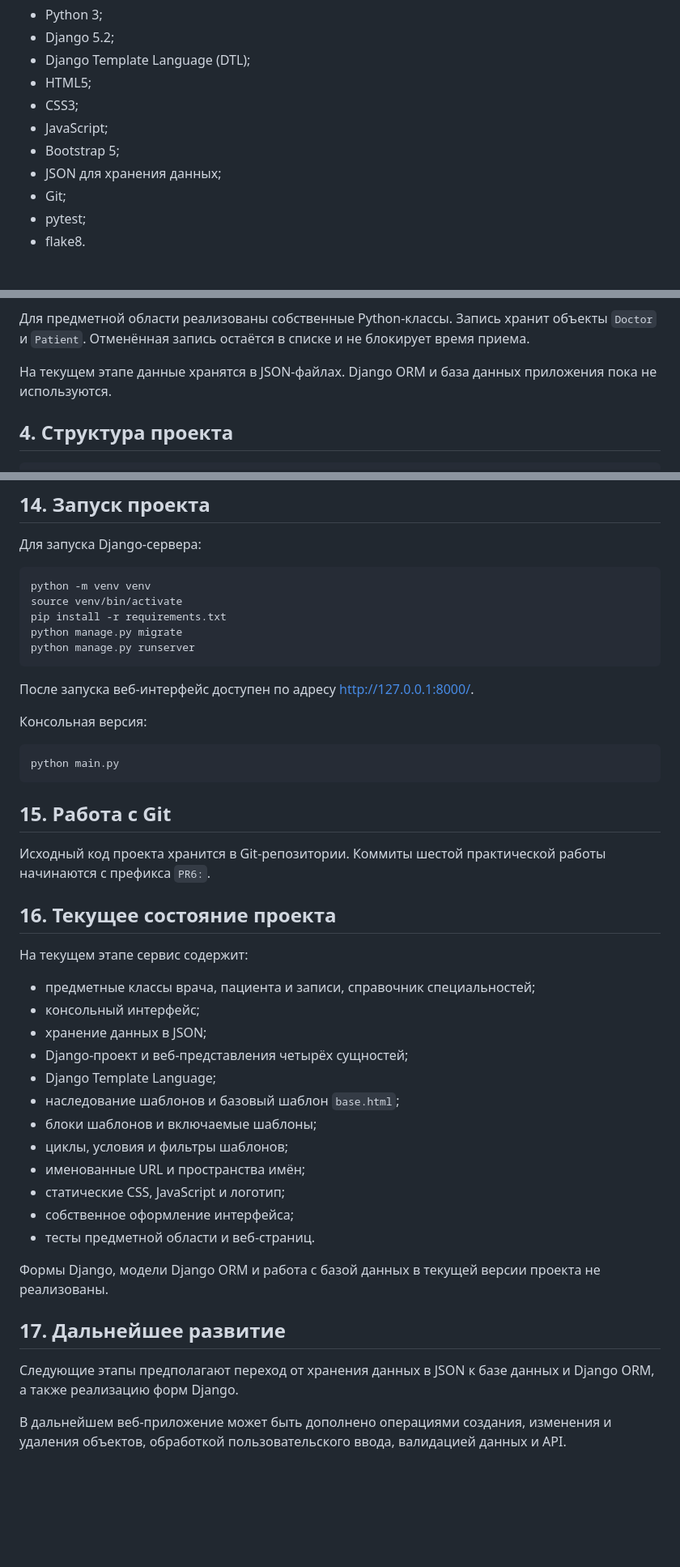
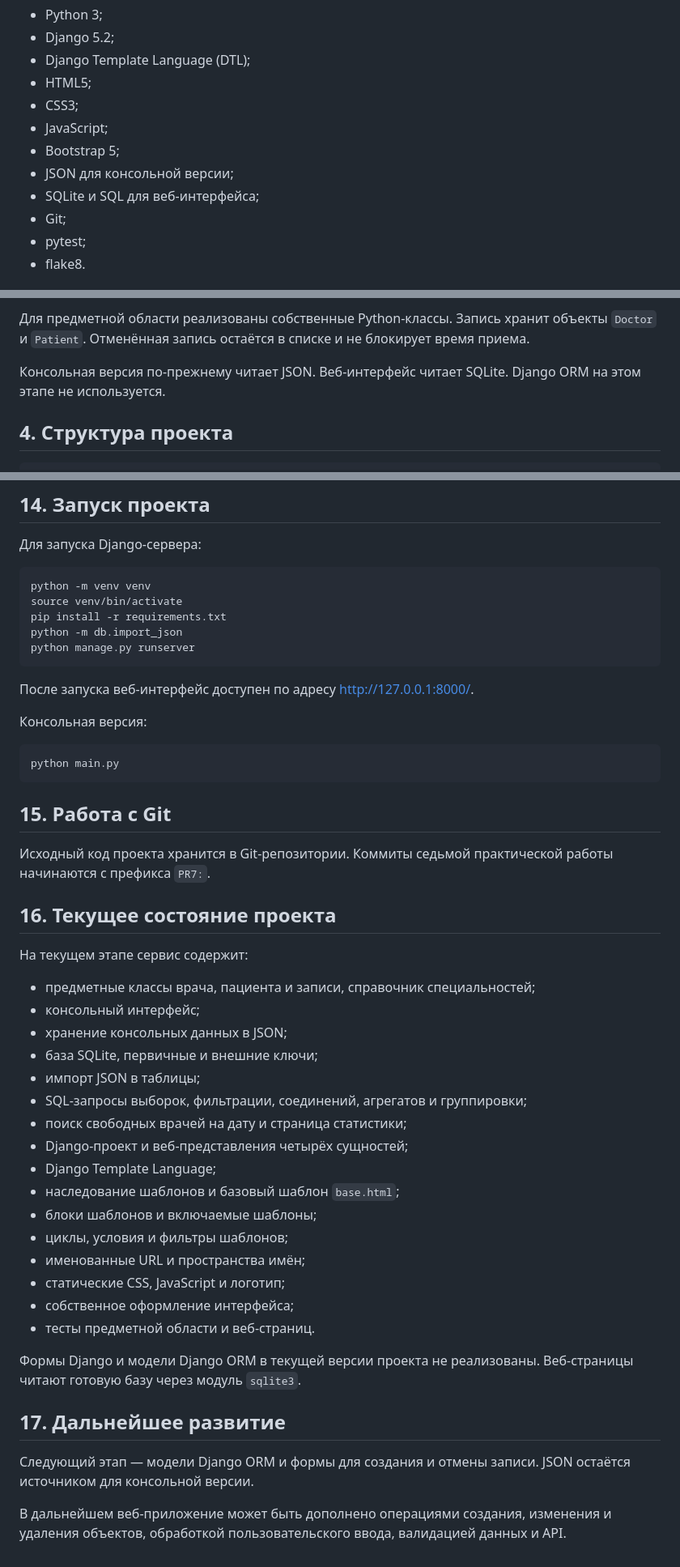
Before and after one commit to katshuuu/doctor-appointment-service, a Markdown page: README.md, 3 parts joined by grey strips. Shown at 81% size. Drawn GitHub-style; blank space fills up the shorter version.

````diff
--- a/README.md
+++ b/README.md
@@ -21,7 +21,8 @@
 - CSS3;
 - JavaScript;
 - Bootstrap 5;
-- JSON для хранения данных;
+- JSON для консольной версии;
+- SQLite и SQL для веб-интерфейса;
 - Git;
 - pytest;
 - flake8.
@@ -40,8 +41,8 @@
 Запись хранит объекты `Doctor` и `Patient`. Отменённая запись
 остаётся в списке и не блокирует время приема.
 
-На текущем этапе данные хранятся в JSON-файлах. Django ORM и база
-данных приложения пока не используются.
+Консольная версия по-прежнему читает JSON. Веб-интерфейс читает
+SQLite. Django ORM на этом этапе не используется.
 
 ## 4. Структура проекта
 
@@ -265,7 +298,7 @@ flake8 . --extend-exclude=venv
 python -m venv venv
 source venv/bin/activate
 pip install -r requirements.txt
-python manage.py migrate
+python -m db.import_json
 python manage.py runserver
 ```
 
@@ -281,7 +314,7 @@ python main.py
 ## 15. Работа с Git
 
 Исходный код проекта хранится в Git-репозитории.
-Коммиты шестой практической работы начинаются с префикса `PR6:`.
+Коммиты седьмой практической работы начинаются с префикса `PR7:`.
 
 ## 16. Текущее состояние проекта
 
@@ -289,7 +322,12 @@ python main.py
 
 - предметные классы врача, пациента и записи, справочник специальностей;
 - консольный интерфейс;
-- хранение данных в JSON;
+- хранение консольных данных в JSON;
+- база SQLite, первичные и внешние ключи;
+- импорт JSON в таблицы;
+- SQL-запросы выборок, фильтрации, соединений, агрегатов
+  и группировки;
+- поиск свободных врачей на дату и страница статистики;
 - Django-проект и веб-представления четырёх сущностей;
 - Django Template Language;
 - наследование шаблонов и базовый шаблон `base.html`;
@@ -300,13 +338,14 @@ python main.py
 - собственное оформление интерфейса;
 - тесты предметной области и веб-страниц.
 
-Формы Django, модели Django ORM и работа с базой данных
-в текущей версии проекта не реализованы.
+Формы Django и модели Django ORM в текущей версии
+проекта не реализованы. Веб-страницы читают готовую базу
+через модуль `sqlite3`.
 
 ## 17. Дальнейшее развитие
 
-Следующие этапы предполагают переход от хранения данных в JSON
-к базе данных и Django ORM, а также реализацию форм Django.
+Следующий этап — модели Django ORM и формы для создания
+и отмены записи. JSON остаётся источником для консольной версии.
 
 В дальнейшем веб-приложение может быть дополнено операциями
 создания, изменения и удаления объектов, обработкой пользовательского
````
Also changed, not shown: other parts of README.md (+45 -13 lines), ОТЧЕТ_ПР7.md (added, +79 -0 lines).
